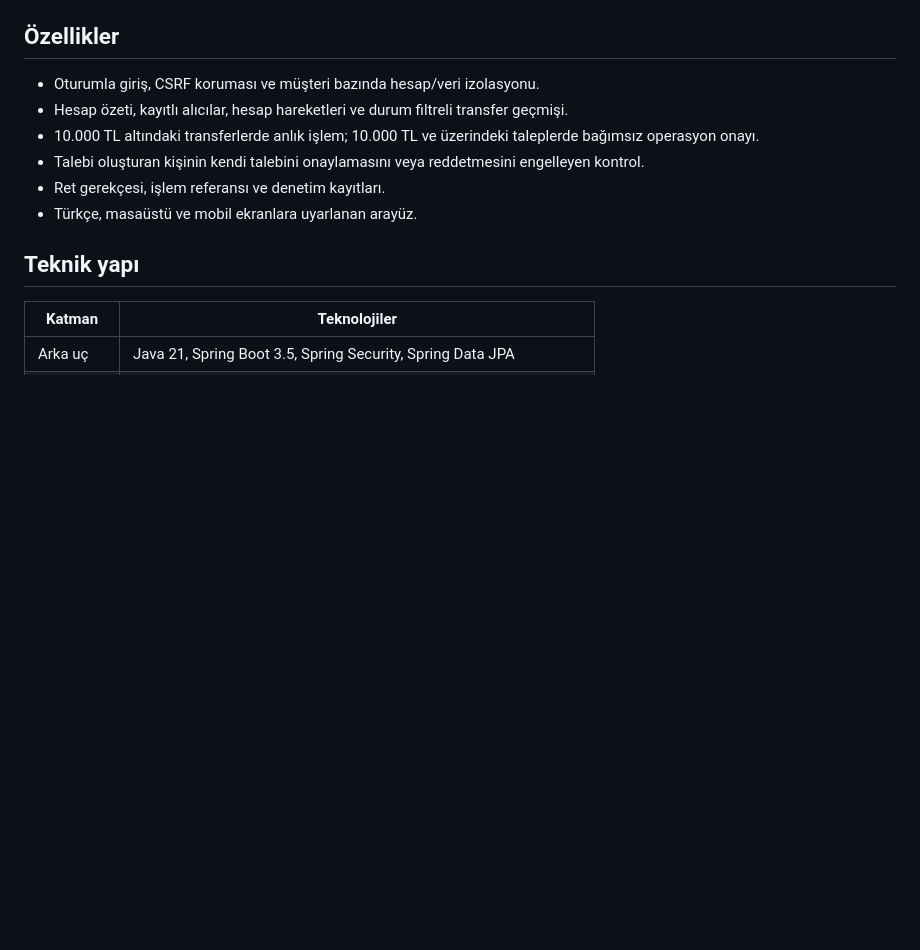
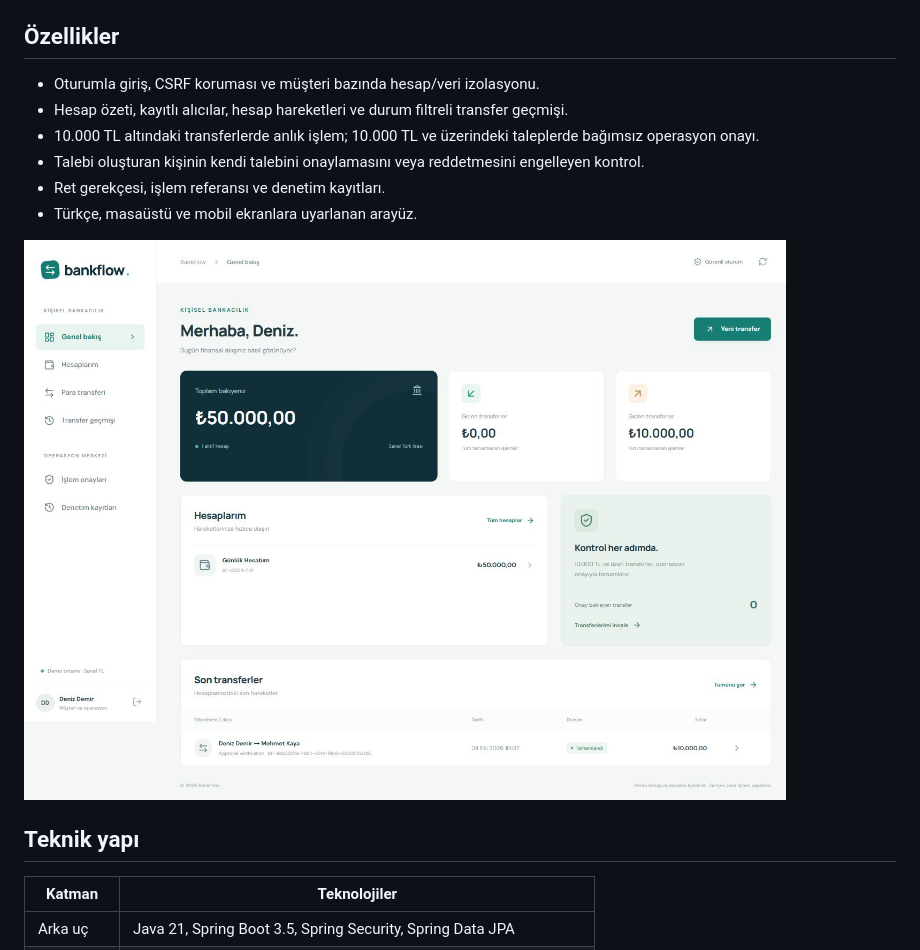
Before and after one commit to berk-celikten/bankflow, a Markdown page: README.md, the part around one of its changes. Rendered like a GitHub page; pictures changed too: assets/screenshots/dashboard.png (added); blank space fills up the shorter version.

Commit message:
Polish responsive navigation, table layout and project screenshots

```diff
--- a/README.md
+++ b/README.md
@@ -12,6 +14,8 @@ Gerçek para, EFT/FAST veya banka entegrasyonu içermez. `BF-…-TRY` numaralar
 - Talebi oluşturan kişinin kendi talebini onaylamasını veya reddetmesini engelleyen kontrol.
 - Ret gerekçesi, işlem referansı ve denetim kayıtları.
 - Türkçe, masaüstü ve mobil ekranlara uyarlanan arayüz.
+
+![BankFlow arayüzü, sentetik demo verileri](assets/screenshots/dashboard.png)
 
 ## Teknik yapı
 
```
Also changed, not shown: other parts of README.md (+2 -0 lines), 3 other files.
